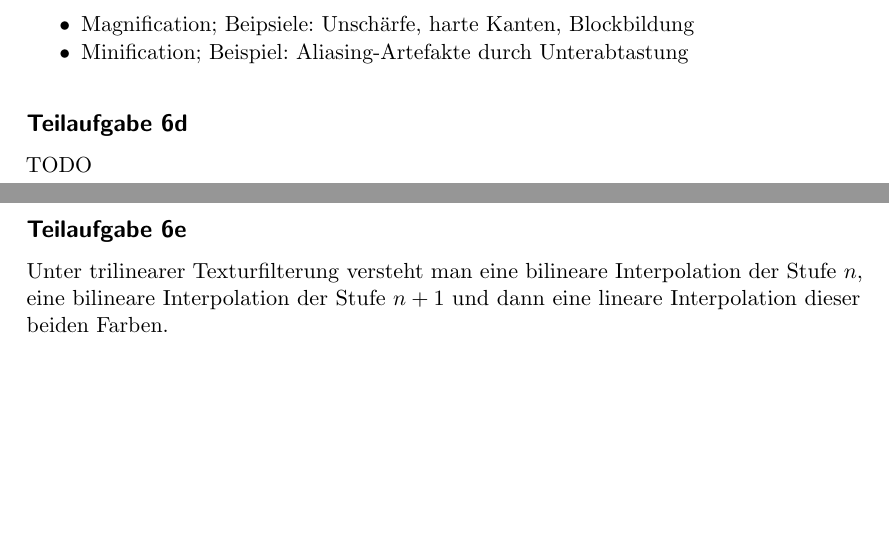
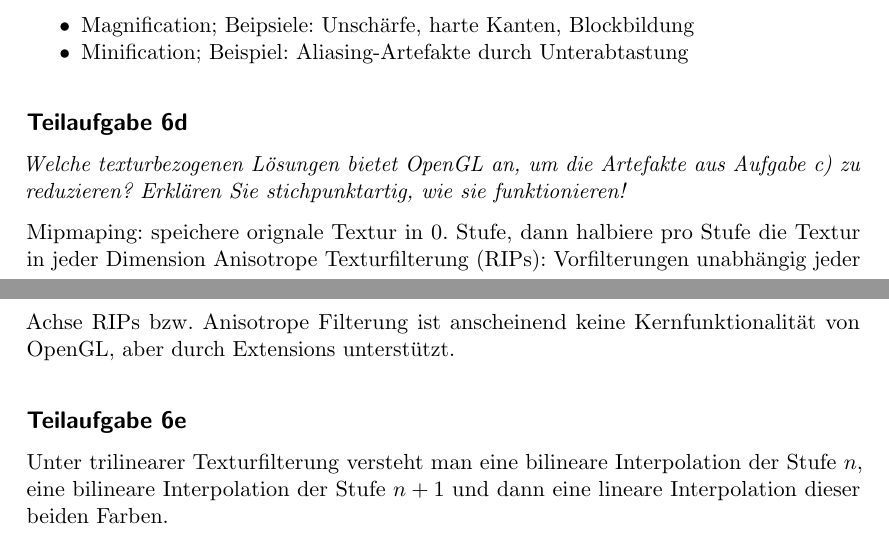
Before and after one commit to MartinThoma/KIT-Musterloesungen, a LaTeX document (CG/2015-Nachklausur/2015-Nachklausur.tex): two parts of pages 7 and 8 of 17, joined at a grey line, cut so that both start at the same text, the shorter picture padded with empty space. Compiled offline with pdfLaTeX.

Commit message:
Add solution to NK 2015, A 6 (fixes #62)

```diff
--- a/CG/2015-Nachklausur/2015-Nachklausur.tex
+++ b/CG/2015-Nachklausur/2015-Nachklausur.tex
@@ -252,7 +252,13 @@ vgl. geometrische Interpretation (Kaptiel 2, Folie 43)
 \end{itemize}
 
 \subsection*{Teilaufgabe 6d}
-TODO
+\textit{Welche texturbezogenen Lösungen bietet OpenGL an, um die Artefakte aus
+Aufgabe c) zu reduzieren? Erklären Sie stichpunktartig, wie sie funktionieren!}
+
+Mipmaping: speichere orignale Textur in 0.~Stufe, dann halbiere pro Stufe die
+Textur in jeder Dimension Anisotrope Texturfilterung (RIPs): Vorfilterungen
+unabhängig jeder Achse RIPs bzw. Anisotrope Filterung ist anscheinend keine
+Kernfunktionalität von OpenGL, aber durch Extensions unterstützt.
 
 \subsection*{Teilaufgabe 6e}
 Unter trilinearer Texturfilterung versteht man eine bilineare Interpolation
```
Also changed, not shown: CG/2015-Nachklausur/2015-Nachklausur.pdf.
